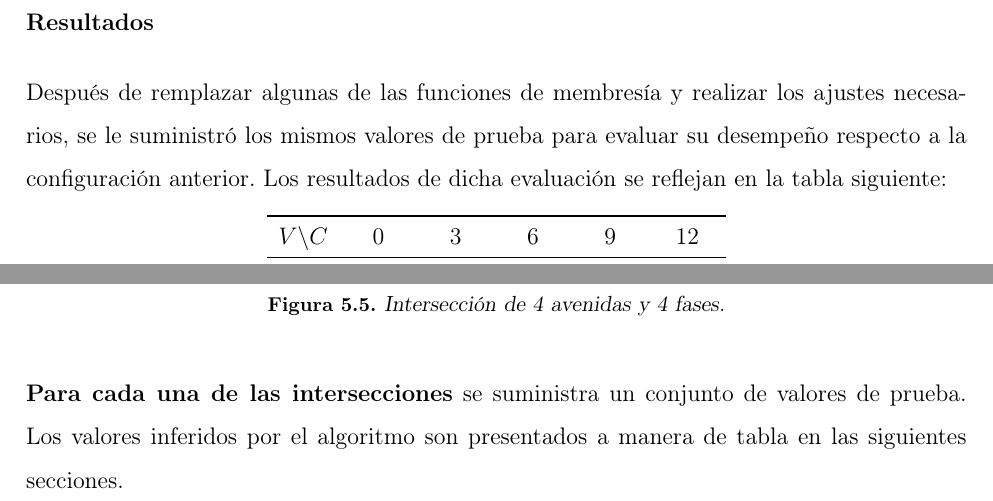
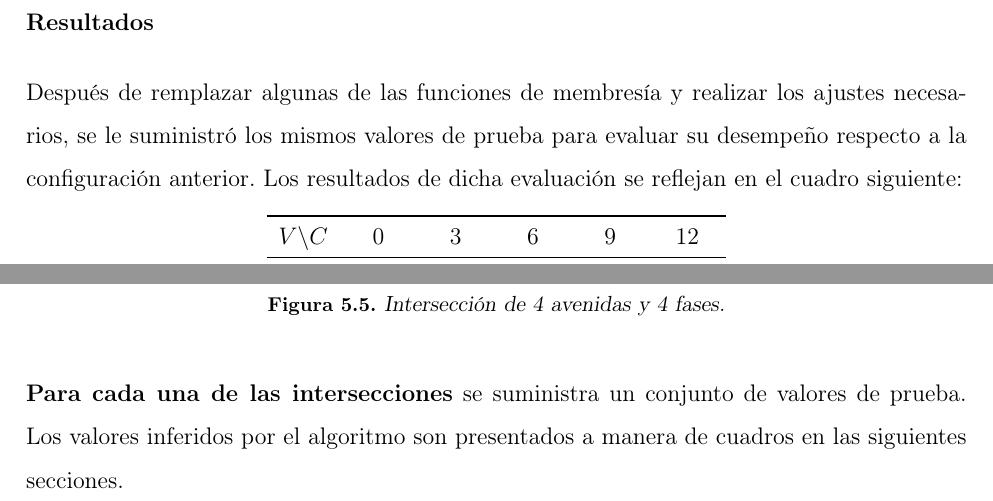
Before and after one commit to carlosezam/reporte, a LaTeX book (ReporteResidencia.tex, which reads Capitulo_03.tex, Capitulo_04.tex): two parts of pages 65 and 73 of 91, joined at a grey line, cut so that both start at the same text. The pictures show the PDF file ReporteResidencia.pdf that the author committed with the source.

Commit message:
complete por fin

```diff
--- a/Capitulo_03.tex
+++ b/Capitulo_03.tex
@@ -179,7 +179,7 @@ La siguiente tabla muestra las reglas difusas empleadas en esta configuración.
 \subsubsection{Resultados}
 
 
-Una vez diseñado e implementado el sistema de inferencia, se le suministraron valores de prueba para evaluar su desempeño. Los resultados de dicha evaluación se reflejan en la tabla siguiente:
+Una vez diseñado e implementado el sistema de inferencia, se le suministraron valores de prueba para evaluar su desempeño. Los resultados de dicha evaluación se reflejan en el cuadro siguiente:
 
 \begin{table}[H]
 	\centering
@@ -287,7 +287,7 @@ La siguiente tabla muestra las reglas difusas empleadas en esta configuración q
 
 \pagebreak
 \subsubsection{Resultados}
-Una vez reajustados los parámetros del sistema de inferencia, se le suministraron lo mismos valores de prueba para evaluar su desempeño respecto a la configuración anterior. Los resultados de dicha evaluación se reflejan en la tabla siguiente:
+Una vez reajustados los parámetros del sistema de inferencia, se le suministraron lo mismos valores de prueba para evaluar su desempeño respecto a la configuración anterior. Los resultados de dicha evaluación se reflejan en el cuadro siguiente:
 
 \begin{longtable}[c]{cccccc} \toprule
 	$V \backslash C$ &  0 & 3 & 6 & 9 & 12 \\ \midrule
@@ -387,7 +387,7 @@ La siguiente tabla muestra las reglas difusas empleadas en esta configuración q
 
 \pagebreak
 \subsubsection{Resultados}
-Una vez reajustados los parámetros del sistema de inferencia, se le suministraron lo mismos valores de prueba para evaluar su desempeño respecto a la configuración anterior. Los resultados de dicha evaluación se reflejan en la tabla siguiente:
+Una vez reajustados los parámetros del sistema de inferencia, se le suministraron lo mismos valores de prueba para evaluar su desempeño respecto a la configuración anterior. Los resultados de dicha evaluación se reflejan en el cuadro siguiente:
 
 \begin{longtable}[c]{cccccc} \toprule
 	$V \backslash C$ &  0 & 3 & 6 & 9 & 12 \\ \midrule
@@ -484,7 +484,7 @@ La siguiente tabla muestra las reglas difusas empleadas en esta configuración q
 
 \pagebreak
 \subsubsection{Resultados}
-Después de remplazar algunas de las funciones de membresía y realizar los ajustes necesarios, se le suministró los mismos valores de prueba para evaluar su desempeño respecto a la configuración anterior. Los resultados de dicha evaluación se reflejan en la tabla siguiente:
+Después de remplazar algunas de las funciones de membresía y realizar los ajustes necesarios, se le suministró los mismos valores de prueba para evaluar su desempeño respecto a la configuración anterior. Los resultados de dicha evaluación se reflejan en el cuadro siguiente:
 
 \begin{longtable}[c]{cccccc} \toprule
 	$V \backslash C$ &  0 & 3 & 6 & 9 & 12 \\ \midrule
--- a/Capitulo_04.tex
+++ b/Capitulo_04.tex
@@ -247,7 +247,7 @@ Se entiende un cruce de dos calles con doble sentido, donde el semáforo se enca
 
 
 
-\textbf{Para cada una de las intersecciones} se suministra un conjunto de valores de prueba. Los valores inferidos por el algoritmo son presentados a manera de tabla en las siguientes secciones.
+\textbf{Para cada una de las intersecciones} se suministra un conjunto de valores de prueba. Los valores inferidos por el algoritmo son presentados a manera de cuadros en las siguientes secciones.
 
 
 
```
Also changed, not shown: ReporteResidencia.pdf, Capitulo_03.tex (10 more changed lines), Capitulo_04.tex (2 more changed lines).
